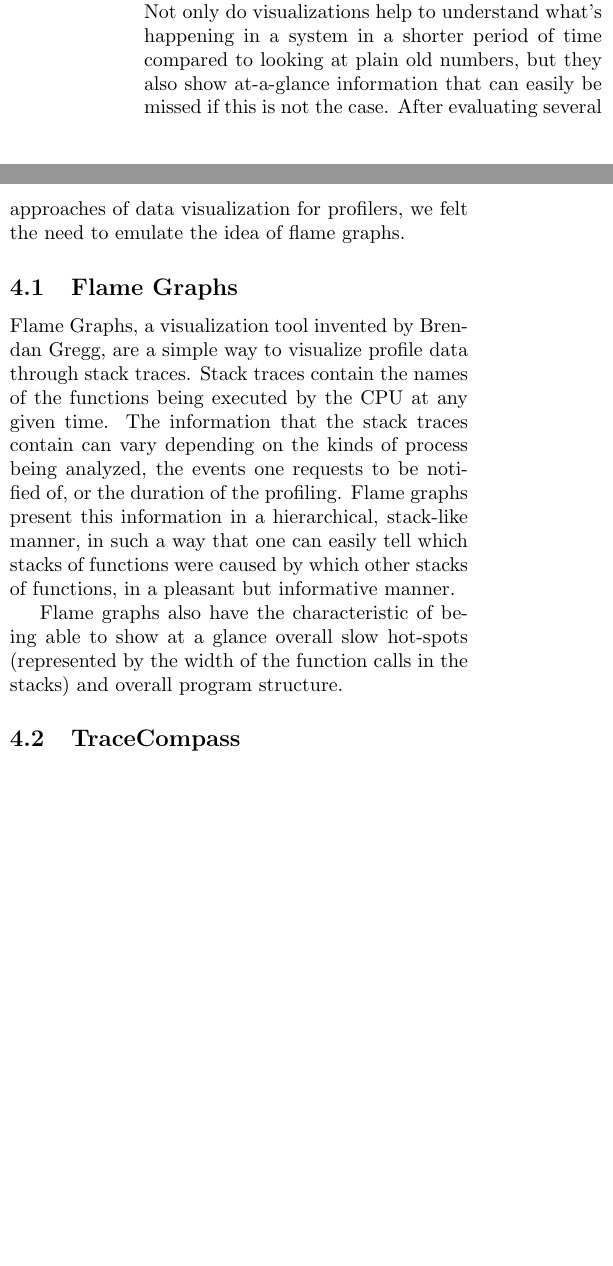
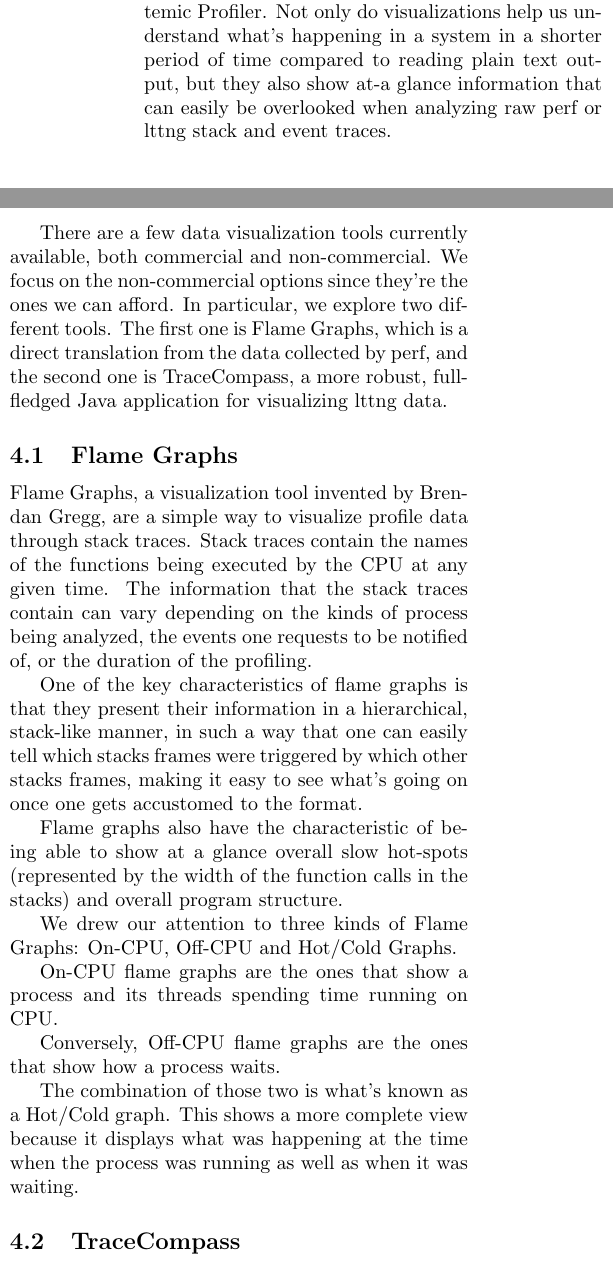
Before and after one commit to dspeyer/profiling, a LaTeX paper (final.tex): two parts of the columns of page 3 of 13, joined at a grey line, cut so that both start at the same text, the shorter picture padded with empty space. Compiled offline with pdfLaTeX.

Commit message:
Rewrite data visualization

```diff
--- a/final.tex
+++ b/final.tex
@@ -219,13 +219,50 @@
 ubiqutuous tool for Linux profiling, it contains vast amounts of
 documentation that we found invaluable.
 
-\section{Data Interpretation}
-Visualizations are at the heart of the Recursive Systemic Profiler when it comes to interpreting data. Not only do visualizations help to understand what's happening in a system in a shorter period of time compared to looking at plain old numbers, but they also show at-a-glance information that can easily be missed if this is not the case. After evaluating several approaches of data visualization for profilers, we felt the need to emulate the idea of flame graphs.
+\section{Data Visualization}
+
+Visualizations are at the heart of the Recursive Systemic Profiler. Not only do
+visualizations help us understand what's happening in a system in a shorter
+period of time compared to reading plain text output, but they also show at-a
+glance information that can easily be overlooked when analyzing raw perf or lttng
+stack and event traces.
+
+There are a few data visualization tools currently available, both commercial and
+non-commercial. We focus on the non-commercial options since they're the ones we
+can afford. In particular, we explore two different tools. The first one is Flame
+Graphs, which is a direct translation from the data collected by perf, and the
+second one is TraceCompass, a more robust, full-fledged Java application for
+visualizing lttng data.
 
 \subsection{Flame Graphs}
-Flame Graphs, a visualization tool invented by Brendan Gregg, are a simple way to visualize profile data through stack traces. Stack traces contain the names of the functions being executed by the CPU at any given time. The information that the stack traces contain can vary depending on the kinds of process being analyzed, the events one requests to be notified of, or the duration of the profiling. Flame graphs present this information in a hierarchical, stack-like manner, in such a way that one can easily tell which stacks of functions were caused by which other stacks of functions, in a pleasant but informative manner.
 
-Flame graphs also have the characteristic of being able to show at a glance overall slow hot-spots (represented by the width of the function calls in the stacks) and overall program structure.
+Flame Graphs, a visualization tool invented by Brendan Gregg, are a simple way to
+visualize profile data through stack traces. Stack traces contain the names of
+the functions being executed by the CPU at any given time. The information that
+the stack traces contain can vary depending on the kinds of process being
+analyzed, the events one requests to be notified of, or the duration of the
+profiling.
+
+One of the key characteristics of flame graphs is that they present their
+information in a hierarchical, stack-like manner, in such a way that one can
+easily tell which stacks frames were triggered by which other stacks frames,
+making it easy to see what's going on once one gets accustomed to the format.
+
+Flame graphs also have the characteristic of being able to show at a glance
+overall slow hot-spots (represented by the width of the function calls in the
+stacks) and overall program structure.
+
+We drew our attention to three kinds of Flame Graphs: On-CPU, Off-CPU and
+Hot/Cold Graphs.
+
+On-CPU flame graphs are the ones that show a process and its threads spending
+time running on CPU.
+
+Conversely, Off-CPU flame graphs are the ones that show how a process waits.
+
+The combination of those two is what's known as a Hot/Cold graph. This shows a
+more complete view because it displays what was happening at the time when the
+process was running as well as when it was waiting.
 
 \subsection{TraceCompass}
 
```
